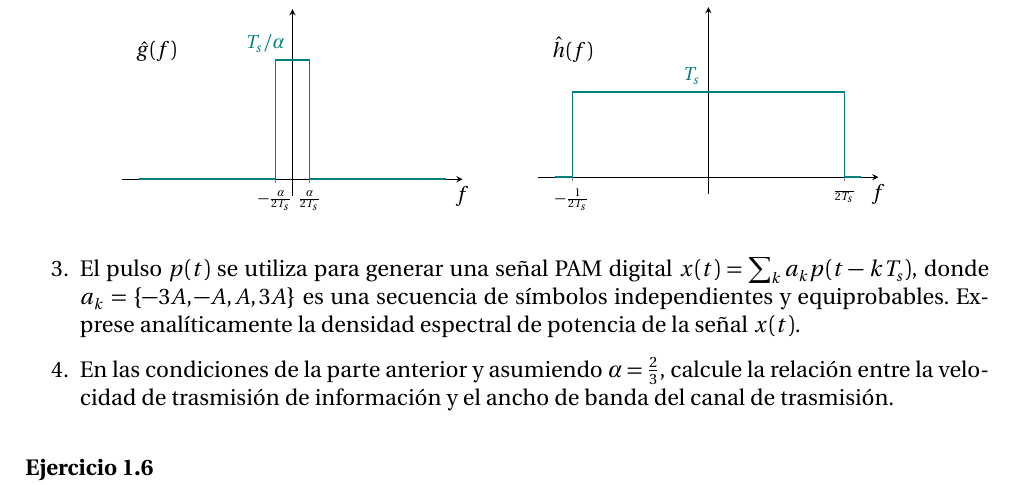
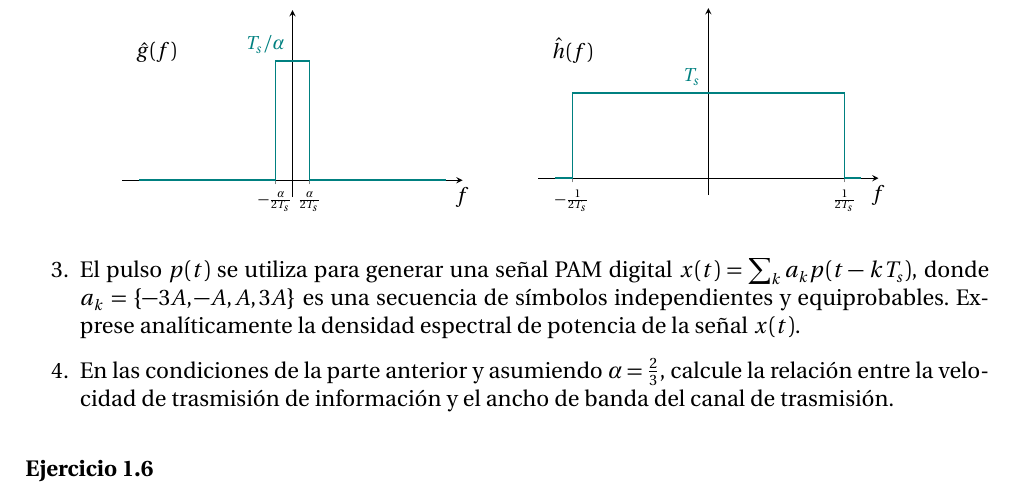
Before and after one commit to aferragu/practicos_modulacion_digital, a LaTeX document (practicos_modulacion_digital.tex): part of page 2 of 9, cut so that both start at the same text. Compiled offline with pdfLaTeX.

Commit message:
Corrected typo in figure

```diff
--- a/practicos_modulacion_digital.tex
+++ b/practicos_modulacion_digital.tex
@@ -134,7 +134,7 @@ En la figura se ilustran los espectros de dos pulsos, $\hat{g}(f)$ y $\hat{h}(f)
         y label style={anchor=east},
         xmin=-1,xmax=1,ymin=-.2,ymax=2,
         xtick={-.8,.8}, ytick=\empty,
-        xticklabels={$\scriptstyle -\frac{1}{2T_s}$,$\scriptstyle \frac{}{2T_s}$},
+        xticklabels={$\scriptstyle -\frac{1}{2T_s}$,$\scriptstyle \frac{1}{2T_s}$},
         clip=false,
         smooth
     ]
```
Also changed, not shown: practicos_modulacion_digital.pdf.
